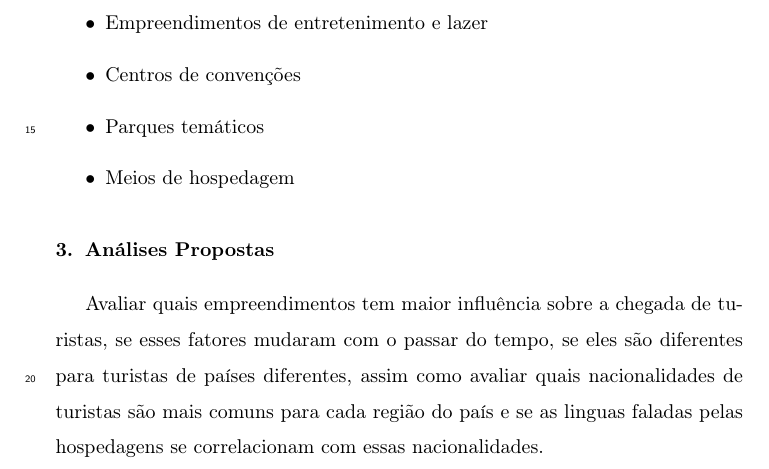
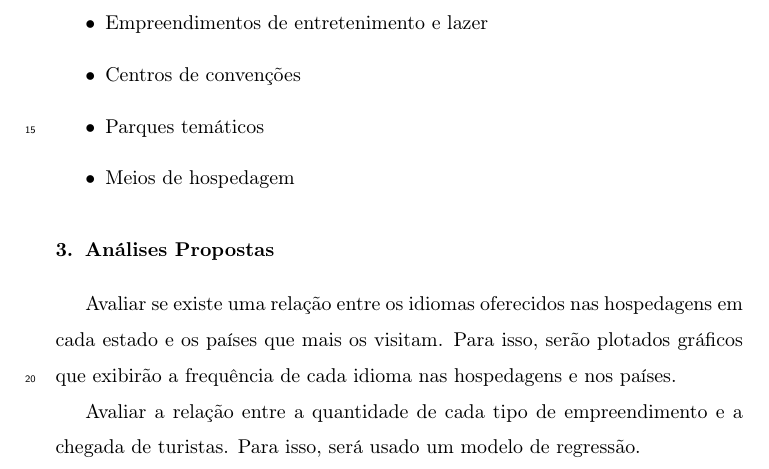
Before and after one commit to if1015-datascience-ufpe/2018-2-projeto-agua-de-coco, a LaTeX paper (Proposta/proposta.tex): part of page 2 of 2, cut so that both start at the same text. Compiled offline with pdfLaTeX.

Commit message:
Modificação da proposta

```diff
--- a/Proposta/proposta.tex
+++ b/Proposta/proposta.tex
@@ -80,6 +80,8 @@ Os dados que pretendemos utilizar vêm do Portal Brasileiro de Dados Abertos\foo
 \end{itemize}
 
 \section{Análises Propostas}
-Avaliar quais empreendimentos tem maior influência sobre a chegada de turistas, se esses fatores mudaram com o passar do tempo, se eles são diferentes para turistas de países diferentes, assim como avaliar quais nacionalidades de turistas são mais comuns para cada região do país e se as linguas faladas pelas hospedagens se correlacionam com essas nacionalidades.
+Avaliar se existe uma relação entre os idiomas oferecidos nas hospedagens em cada estado e os países que mais os visitam. Para isso, serão plotados gráficos que exibirão a frequência de cada idioma nas hospedagens e nos países.
+
+Avaliar a relação entre a quantidade de cada tipo de empreendimento e a chegada de turistas. Para isso, será usado um modelo de regressão.
 
 \end{document}
```
Also changed, not shown: Proposta/proposta.pdf.
